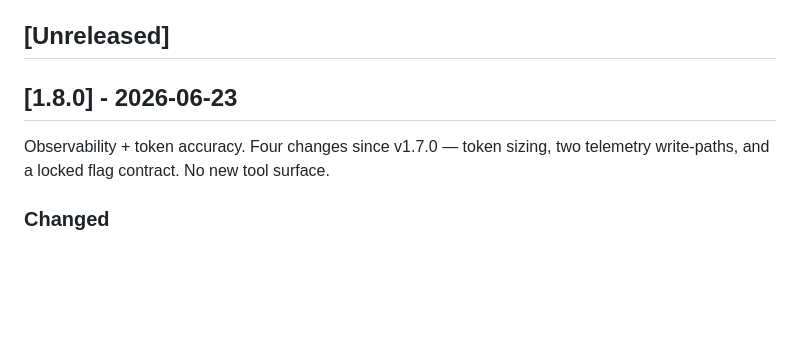
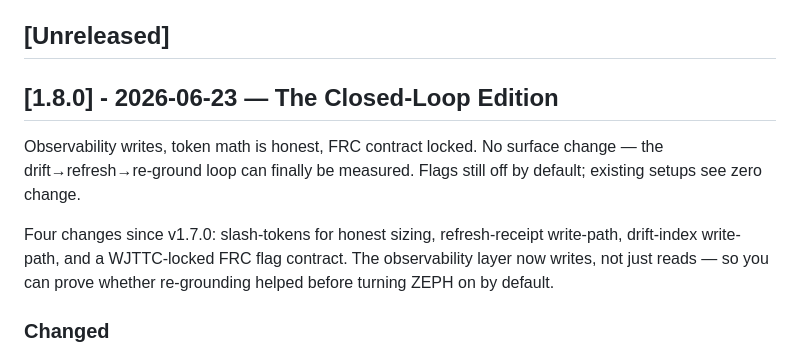
Before and after one commit to Wolfe-Jam/grok-faf-mcp, a Markdown page: CHANGELOG.md, the part around the change. Rendered like a GitHub page; blank space fills up the shorter version.

```diff
--- a/CHANGELOG.md
+++ b/CHANGELOG.md
@@ -10,9 +10,11 @@ and this project adheres to [Semantic Versioning](https://semver.org/spec/v2.0.0
 
 ## [Unreleased]
 
-## [1.8.0] - 2026-06-23
+## [1.8.0] - 2026-06-23 — The Closed-Loop Edition
 
-Observability + token accuracy. Four changes since v1.7.0 — token sizing, two telemetry write-paths, and a locked flag contract. No new tool surface.
+Observability writes, token math is honest, FRC contract locked. No surface change — the drift→refresh→re-ground loop can finally be measured. Flags still off by default; existing setups see zero change.
+
+Four changes since v1.7.0: slash-tokens for honest sizing, refresh-receipt write-path, drift-index write-path, and a WJTTC-locked FRC flag contract. The observability layer now writes, not just reads — so you can prove whether re-grounding helped before turning ZEPH on by default.
 
 ### Changed
 
```
Also changed, not shown: README.md (+4 -3 lines).
